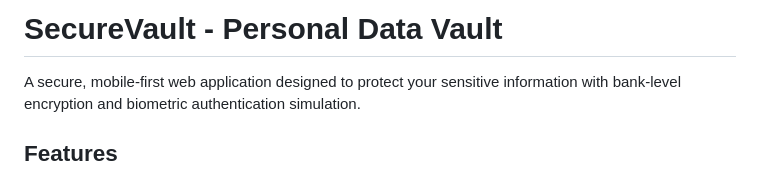
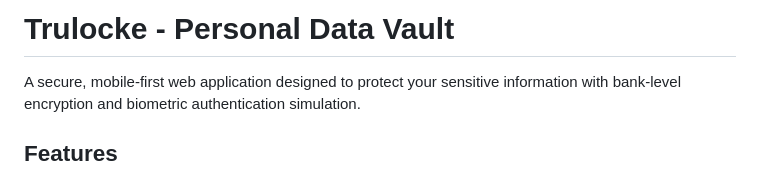
Before and after one commit to craigcrisp-ops/onyxx, a Markdown page: README.md, the part around the change. Drawn GitHub-style.

```diff
--- a/README.md
+++ b/README.md
@@ -1,4 +1,4 @@
-# SecureVault - Personal Data Vault
+# Trulocke - Personal Data Vault
 
 A secure, mobile-first web application designed to protect your sensitive information with bank-level encryption and biometric authentication simulation.
 
```
